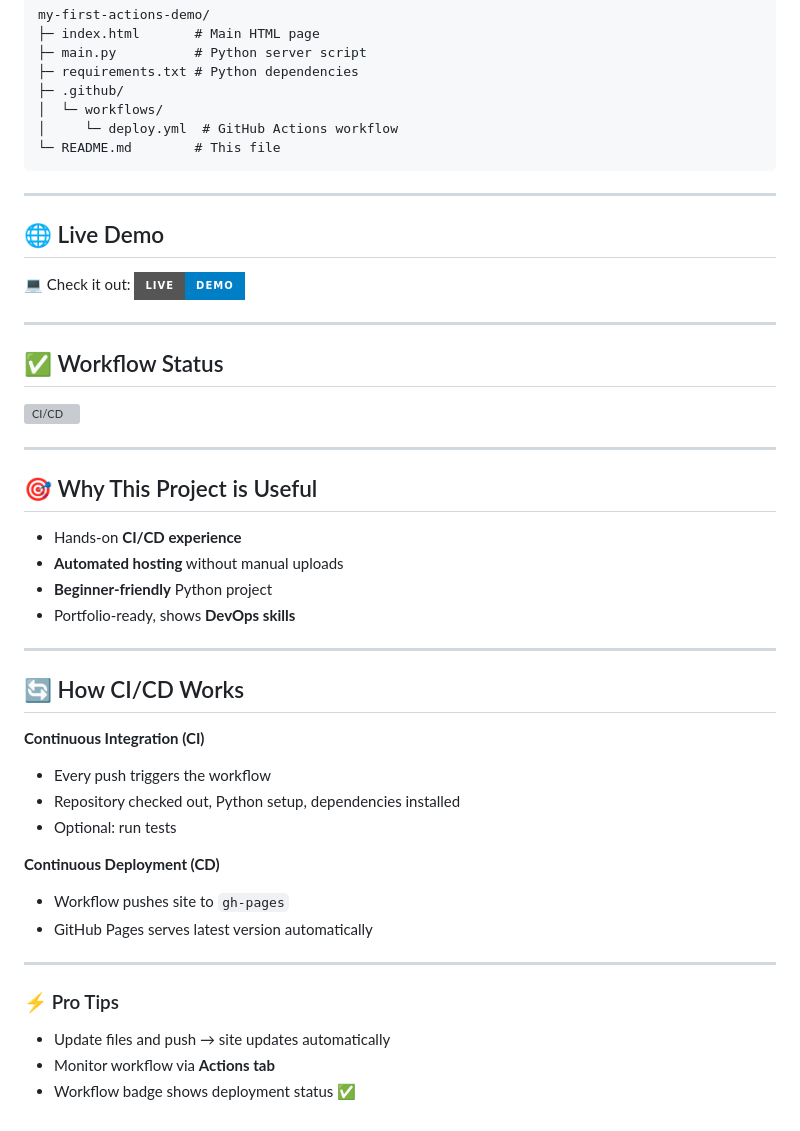
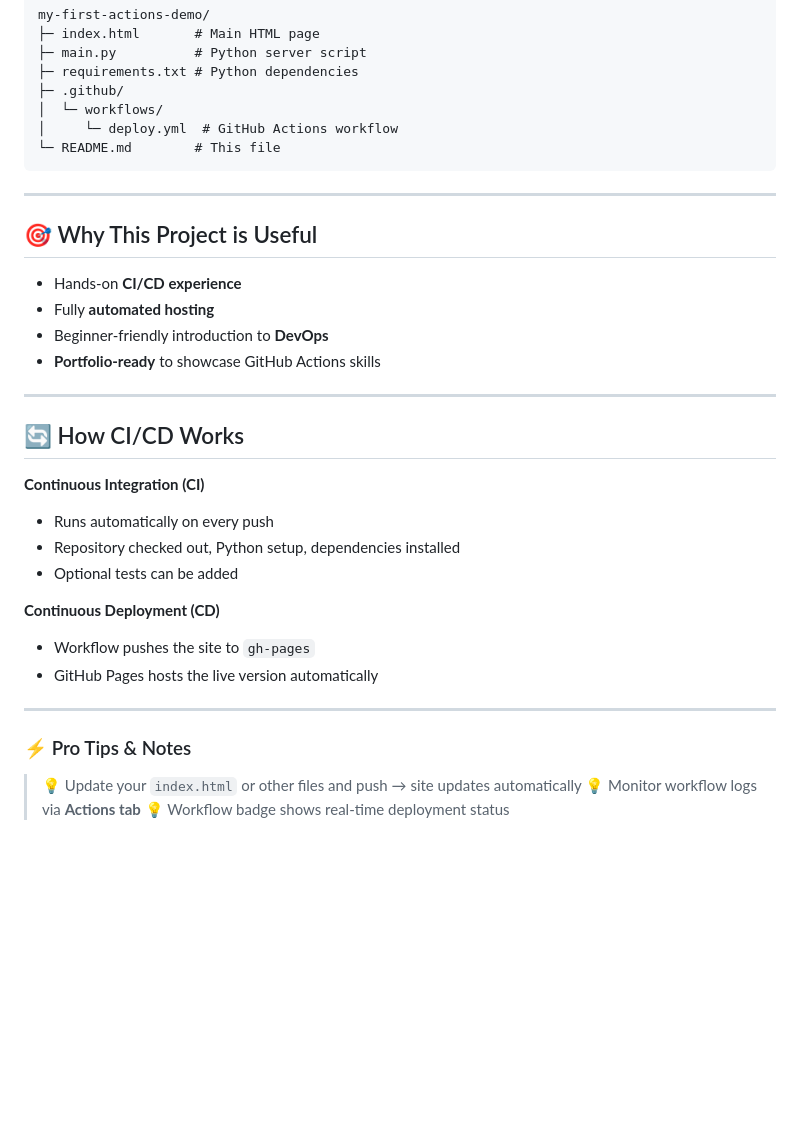
Before and after one commit to SrinivasNaren/my-first-actions-demo, a Markdown page: README.md, the part around the change printed below. Drawn GitHub-style; badges without logos; blank space fills up the shorter version; grey boxes are pictures that could not be loaded.

```diff
--- a/README.md
+++ b/README.md
@@ -94,25 +96,12 @@ my-first-actions-demo/
 
 ---
 
-## 🌐 Live Demo
-
-💻 Check it out:
-[![Visit Site](https://img.shields.io/badge/Live-Demo-blue?style=for-the-badge)](https://srinivasnaren.github.io/my-first-actions-demo/)
-
----
-
-## ✅ Workflow Status
-
-![CI/CD](https://github.com/SrinivasNaren/my-first-actions-demo/actions/workflows/deploy.yml/badge.svg)
-
----
-
 ## 🎯 Why This Project is Useful
 
 * Hands-on **CI/CD experience**
-* **Automated hosting** without manual uploads
-* **Beginner-friendly** Python project
-* Portfolio-ready, shows **DevOps skills**
+* Fully **automated hosting**
+* Beginner-friendly introduction to **DevOps**
+* **Portfolio-ready** to showcase GitHub Actions skills
 
 ---
 
@@ -120,19 +109,19 @@ my-first-actions-demo/
 
 **Continuous Integration (CI)**
 
-* Every push triggers the workflow
+* Runs automatically on every push
 * Repository checked out, Python setup, dependencies installed
-* Optional: run tests
+* Optional tests can be added
 
 **Continuous Deployment (CD)**
 
-* Workflow pushes site to `gh-pages`
-* GitHub Pages serves latest version automatically
+* Workflow pushes the site to `gh-pages`
+* GitHub Pages hosts the live version automatically
 
 ---
 
-### ⚡ Pro Tips
+### ⚡ Pro Tips & Notes
 
-* Update files and push → site updates automatically
-* Monitor workflow via **Actions tab**
-* Workflow badge shows deployment status ✅
+> 💡 Update your `index.html` or other files and push → site updates automatically
+> 💡 Monitor workflow logs via **Actions tab**
+> 💡 Workflow badge shows real-time deployment status
```
Also changed, not shown: other parts of README.md (+36 -34 lines).
